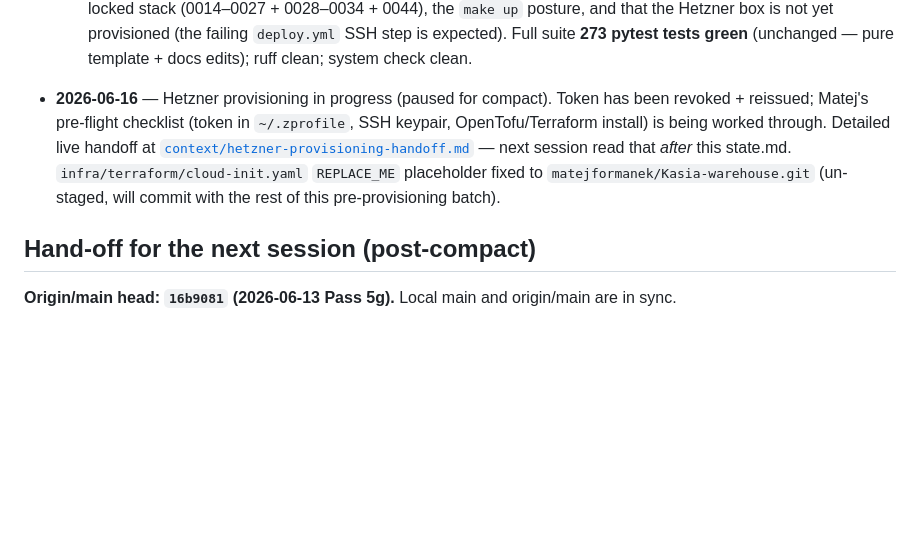
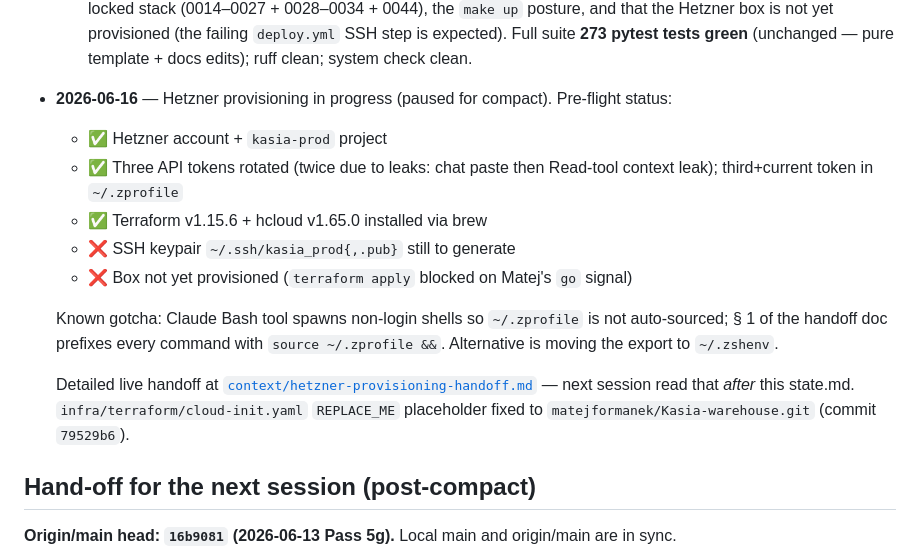
Before and after one commit to matejformanek/Kasia-warehouse, a Markdown page: context/state.md, the part around the change. GitHub-like rendering; blank space fills up the shorter version.

```diff
--- a/context/state.md
+++ b/context/state.md
@@ -1143,14 +1143,25 @@
     check clean.
 
 - **2026-06-16** — Hetzner provisioning in progress (paused for
-  compact). Token has been revoked + reissued; Matej's pre-flight
-  checklist (token in `~/.zprofile`, SSH keypair, OpenTofu/Terraform
-  install) is being worked through. Detailed live handoff at
+  compact). Pre-flight status:
+  - ✅ Hetzner account + `kasia-prod` project
+  - ✅ Three API tokens rotated (twice due to leaks: chat paste then
+    Read-tool context leak); third+current token in `~/.zprofile`
+  - ✅ Terraform v1.15.6 + hcloud v1.65.0 installed via brew
+  - ❌ SSH keypair `~/.ssh/kasia_prod{,.pub}` still to generate
+  - ❌ Box not yet provisioned (`terraform apply` blocked on Matej's
+    `go` signal)
+
+  Known gotcha: Claude Bash tool spawns non-login shells so
+  `~/.zprofile` is not auto-sourced; § 1 of the handoff doc prefixes
+  every command with `source ~/.zprofile &&`. Alternative is moving
+  the export to `~/.zshenv`.
+
+  Detailed live handoff at
   [`context/hetzner-provisioning-handoff.md`](./hetzner-provisioning-handoff.md)
   — next session read that *after* this state.md.
   `infra/terraform/cloud-init.yaml` `REPLACE_ME` placeholder fixed
-  to `matejformanek/Kasia-warehouse.git` (un-staged, will commit
-  with the rest of this pre-provisioning batch).
+  to `matejformanek/Kasia-warehouse.git` (commit `79529b6`).
 
 ## Hand-off for the next session (post-compact)
 
```
Also changed, not shown: context/hetzner-provisioning-handoff.md (+125 -46 lines).
